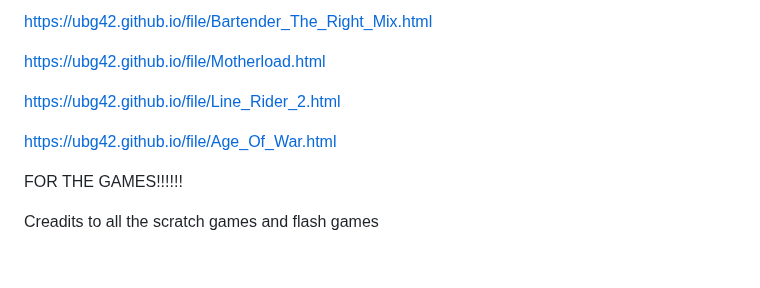
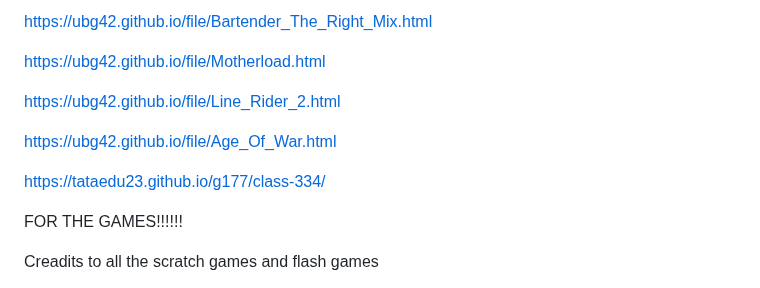
Before and after one commit to ubg42/ubg42.github.io, a Markdown page: README.md, the part around the change. Drawn GitHub-style; blank space fills up the shorter version.

```diff
--- a/README.md
+++ b/README.md
@@ -414,6 +414,8 @@ https://ubg42.github.io/file/Line_Rider_2.html
 
 https://ubg42.github.io/file/Age_Of_War.html
 
+https://tataedu23.github.io/g177/class-334/
+
 FOR THE GAMES!!!!!!
 
 Creadits to all the scratch games and flash games
```
